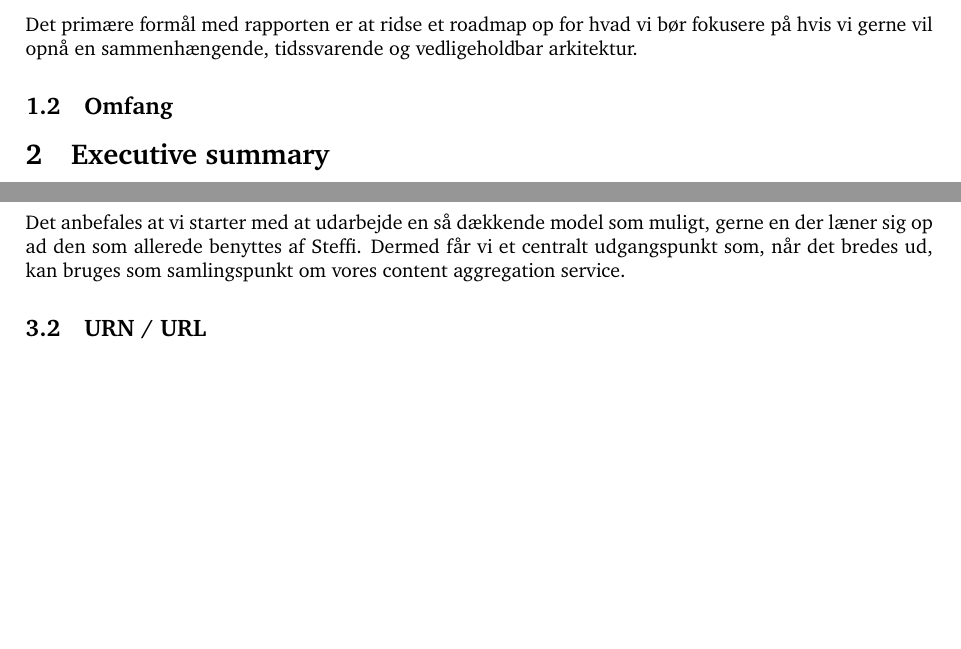
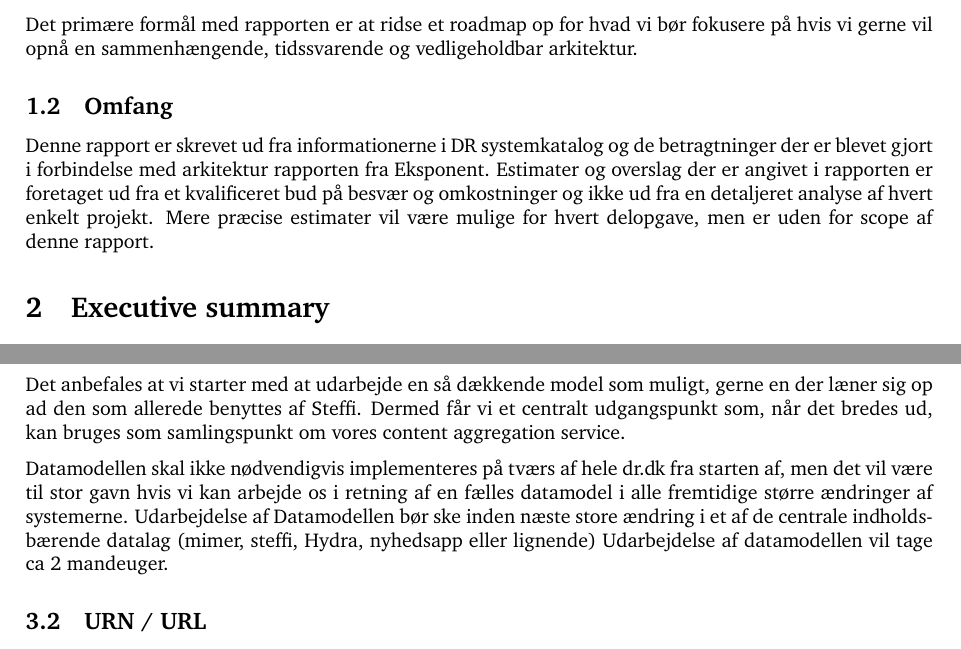
Before and after one commit to drdkjtop/arkitektur, a LaTeX document (Komponent-Roadmap/main.tex): two parts of pages 1 and 2 of 41, joined at a grey line, cut so that both start at the same text, the shorter picture padded with empty space. Compiled offline with pdfLaTeX.

Commit message:
no message

```diff
--- a/Komponent-Roadmap/main.tex
+++ b/Komponent-Roadmap/main.tex
@@ -22,6 +22,7 @@ Dette rapport er skrevet for nedfælge mine tanker og ideer angående arkitektur
 Det primære formål med rapporten er at ridse et roadmap op for hvad vi bør fokusere på hvis vi gerne vil opnå en sammenhængende, tidssvarende og vedligeholdbar arkitektur.
 
 \subsection{Omfang}
+Denne rapport er skrevet ud fra informationerne i DR systemkatalog og de betragtninger der er blevet gjort i forbindelse med arkitektur rapporten fra Eksponent. Estimater og overslag der er angivet i rapporten er foretaget ud fra et kvalificeret bud på besvær og omkostninger og ikke ud fra en detaljeret analyse af hvert enkelt projekt. Mere præcise estimater vil være mulige for hvert delopgave, men er uden for scope af denne rapport.
 % highlevel gennemgang. mere præcise estimater kræver mere konkret gennemgang af de enkelte elementer i den samlede arkitektur
 
 \section{Executive summary}
@@ -42,7 +43,10 @@ Vi skulle gerne ende op med en arkitektur, hvor det er muligt at have styr på v
 Noget af det vigtigste for at få arkitekturen til at hænge sammen er at vi får etableret en generel og gennemgående datamodel, som kan være med til at sikre at alle vores komponenter kan kommunikere på tværs. Det er et vigtigt stykke forarbejde som både bidrager til muligheden for at rydde op i den hårknude som arkitekturen er nu og gør det muligt at sikre at nyudviklede komponenter kan benyttes på tværs. Det kommer til at kræve en del arbejde at få etableret denne datamodel og derefter at få de forskellige systemer tilpasset til denne datamodel.
 
 Det anbefales at vi starter med at udarbejde en så dækkende model som muligt, gerne en der læner sig op ad den som allerede benyttes af Steffi. Dermed får vi et centralt udgangspunkt som, når det bredes ud, kan bruges som samlingspunkt om vores content aggregation service.
-%TODO estimater
+
+Datamodellen skal ikke nødvendigvis implementeres på tværs af hele dr.dk fra starten af, men det vil være til stor gavn hvis vi kan arbejde os i retning af en fælles datamodel i alle fremtidige større ændringer af systemerne.
+Udarbejdelse af Datamodellen bør ske inden næste store ændring i et af de centrale indholdsbærende datalag (mimer, steffi, Hydra, nyhedsapp eller lignende)
+Udarbejdelse af datamodellen vil tage ca 2 mandeuger.
 
 
 \subsection{URN / URL}
```
Also changed, not shown: Komponent-Roadmap/main.pdf, Komponent-Roadmap/main.tex (16 more changed lines), 1 other file.
